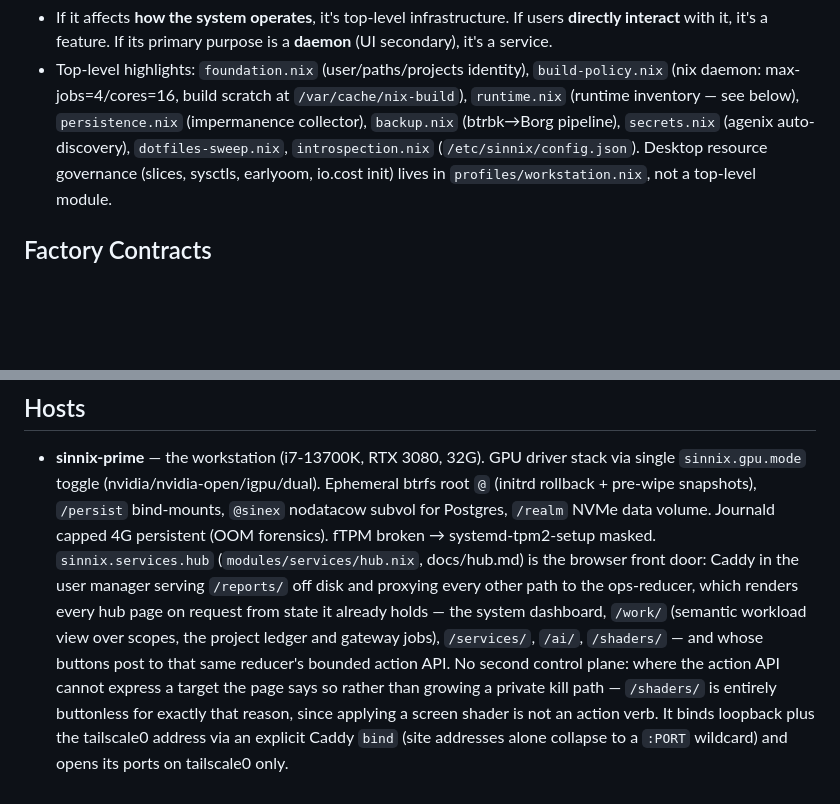
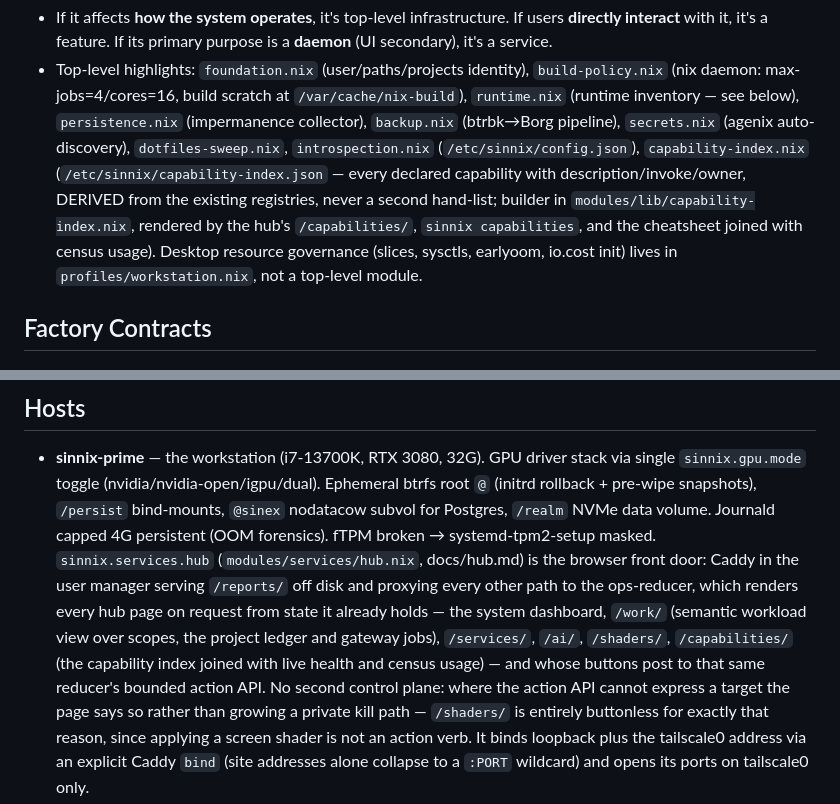
Before and after one commit to Sinity/sinnix, a Markdown page: CLAUDE.md, 2 parts joined by grey strips. Rendered like a GitHub page; blank space fills up the shorter version.

Commit message:
docs: the capability index in the module map and hub page list
Co-Authored-By: Claude Fable 5 <noreply@anthropic.com>
Claude-Session: https://claude.ai/code/session_01EG9zpEWewrYrGPj62NTwgV

```diff
--- a/CLAUDE.md
+++ b/CLAUDE.md
@@ -110,7 +110,12 @@ Boundary rules:
   `/var/cache/nix-build`), `runtime.nix` (runtime inventory — see below),
   `persistence.nix` (impermanence collector), `backup.nix` (btrbk→Borg
   pipeline), `secrets.nix` (agenix auto-discovery), `dotfiles-sweep.nix`,
-  `introspection.nix` (`/etc/sinnix/config.json`). Desktop resource
+  `introspection.nix` (`/etc/sinnix/config.json`), `capability-index.nix`
+  (`/etc/sinnix/capability-index.json` — every declared capability with
+  description/invoke/owner, DERIVED from the existing registries, never a
+  second hand-list; builder in `modules/lib/capability-index.nix`, rendered
+  by the hub's `/capabilities/`, `sinnix capabilities`, and the cheatsheet
+  joined with census usage). Desktop resource
   governance (slices, sysctls, earlyoom, io.cost init) lives in
   `profiles/workstation.nix`, not a top-level module.
 
@@ -410,7 +415,8 @@ config in `secrets.nix` (repo root).
   other path to the ops-reducer, which renders every hub page on request
   from state it already holds — the system dashboard, `/work/` (semantic
   workload view over scopes, the project ledger and gateway jobs),
-  `/services/`, `/ai/`, `/shaders/` — and whose buttons post to that same
+  `/services/`, `/ai/`, `/shaders/`, `/capabilities/` (the capability index
+  joined with live health and census usage) — and whose buttons post to that same
   reducer's bounded action API. No second control plane: where the action
   API cannot express a target the page says so rather than growing a private
   kill path — `/shaders/` is entirely buttonless for exactly that reason,
```
